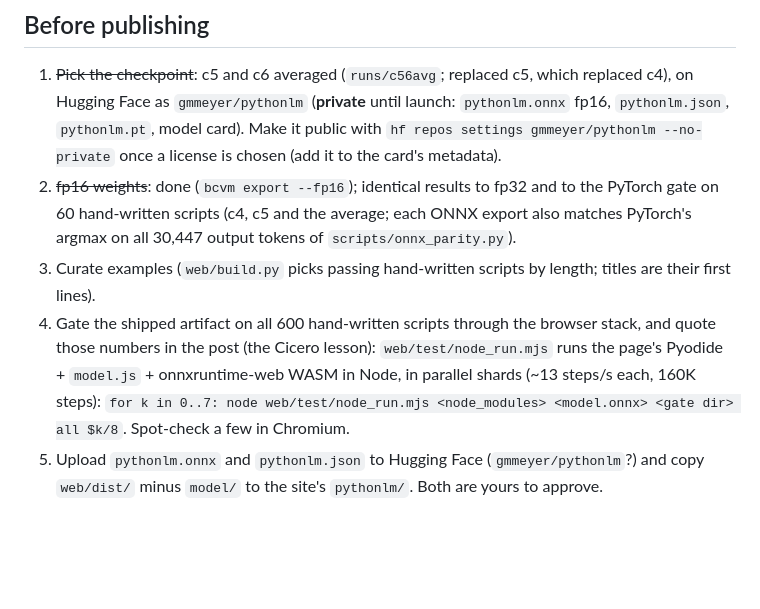
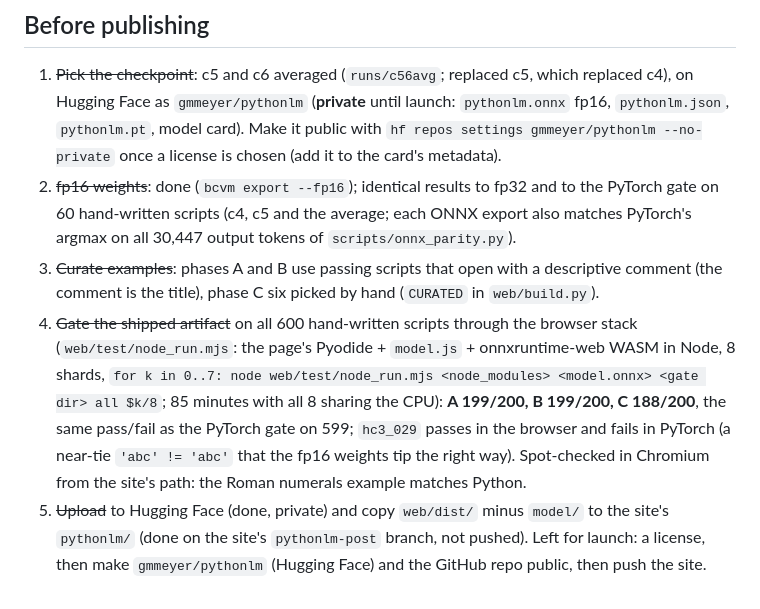
Before and after one commit to gmmeyer/pythonlm, a Markdown page: docs/WEB_DEMO.md, the part around the change. Drawn GitHub-style; blank space fills up the shorter version.

Commit message:
WEB_DEMO: examples curated, the shipped model gated through the browser stack (A 199, B 199, C 188 of 200), demo staged on the site branch
Co-Authored-By: Claude Opus 5.5 <noreply@anthropic.com>

```diff
--- a/docs/WEB_DEMO.md
+++ b/docs/WEB_DEMO.md
@@ -96,14 +96,20 @@ Chromium 152:
    to the PyTorch gate on 60 hand-written scripts (c4, c5 and the average; each
    ONNX export also matches PyTorch's argmax on all 30,447 output tokens of
    `scripts/onnx_parity.py`).
-3. Curate examples (`web/build.py` picks passing hand-written scripts by
-   length; titles are their first lines).
-4. Gate the shipped artifact on all 600 hand-written scripts through the
-   browser stack, and quote those numbers in the post (the Cicero lesson):
-   `web/test/node_run.mjs` runs the page's Pyodide + `model.js` +
-   onnxruntime-web WASM in Node, in parallel shards (~13 steps/s each, 160K
-   steps): `for k in 0..7: node web/test/node_run.mjs <node_modules>
-   <model.onnx> <gate dir> all $k/8`. Spot-check a few in Chromium.
-5. Upload `pythonlm.onnx` and `pythonlm.json` to Hugging Face
-   (`gmmeyer/pythonlm`?) and copy `web/dist/` minus `model/` to the site's
-   `pythonlm/`. Both are yours to approve.
+3. ~~Curate examples~~: phases A and B use passing scripts that open with a
+   descriptive comment (the comment is the title), phase C six picked by hand
+   (`CURATED` in `web/build.py`).
+4. ~~Gate the shipped artifact~~ on all 600 hand-written scripts through the
+   browser stack (`web/test/node_run.mjs`: the page's Pyodide + `model.js` +
+   onnxruntime-web WASM in Node, 8 shards, `for k in 0..7: node
+   web/test/node_run.mjs <node_modules> <model.onnx> <gate dir> all $k/8`;
+   85 minutes with all 8 sharing the CPU): **A 199/200, B 199/200, C 188/200**,
+   the same pass/fail as the PyTorch gate on 599; `hc3_029` passes in the
+   browser and fails in PyTorch (a near-tie `'abc' != 'abc'` that the fp16
+   weights tip the right way). Spot-checked in Chromium from the site's path:
+   the Roman numerals example matches Python.
+5. ~~Upload~~ to Hugging Face (done, private) and copy `web/dist/` minus
+   `model/` to the site's `pythonlm/` (done on the site's `pythonlm-post`
+   branch, not pushed). Left for launch: a license, then make
+   `gmmeyer/pythonlm` (Hugging Face) and the GitHub repo public, then push
+   the site.
```
